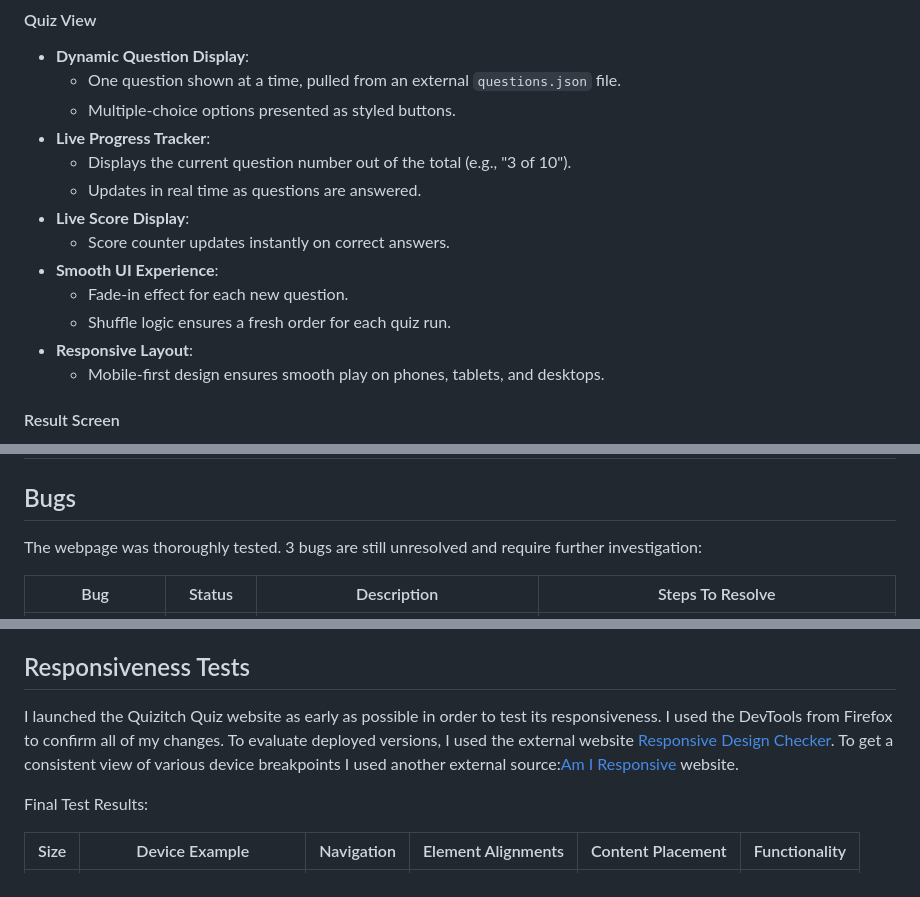
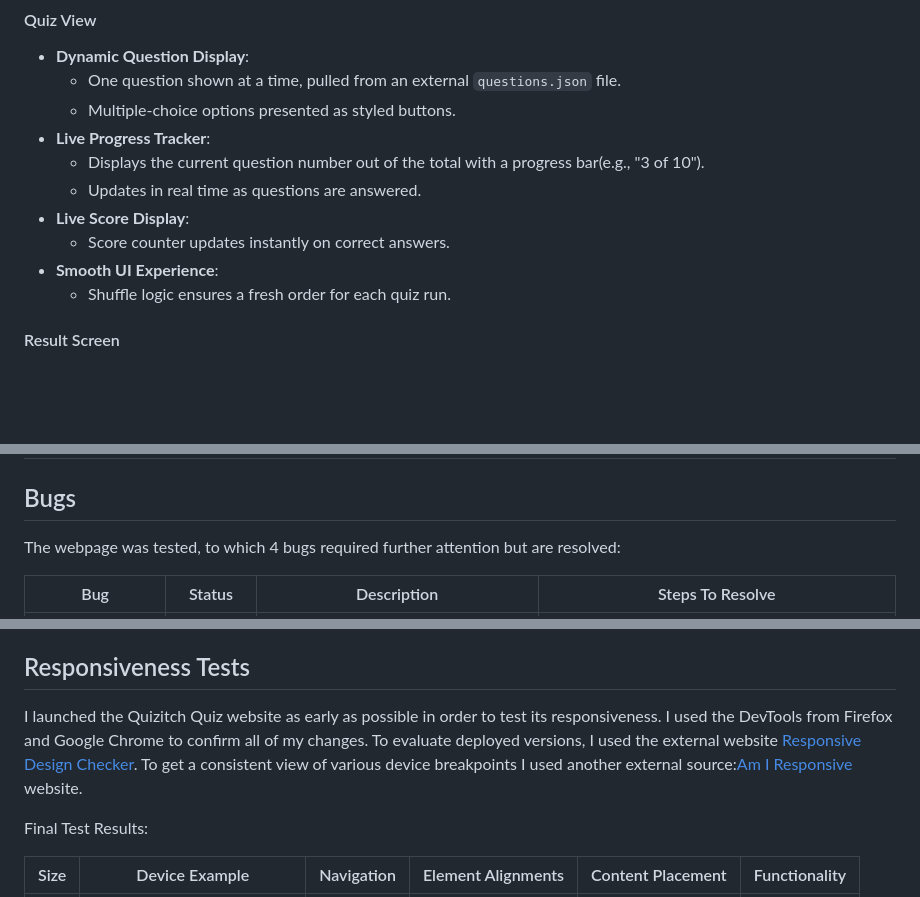
Before and after one commit to Zozo62442/quizitch-the-hp-quiz, a Markdown page: README.md, 3 parts joined by grey strips. GitHub-like rendering; blank space fills up the shorter version.

Commit message:
Add lighthouse testing and confirm previous tests

```diff
--- a/README.md
+++ b/README.md
@@ -126,15 +126,12 @@ Images and background images were sourced from getty images and from Unsplash.
   * One question shown at a time, pulled from an external `questions.json` file.
   * Multiple-choice options presented as styled buttons.
 * **Live Progress Tracker**:
-  * Displays the current question number out of the total (e.g., "3 of 10").
+  * Displays the current question number out of the total with a progress bar(e.g., "3 of 10").
   * Updates in real time as questions are answered.
 * **Live Score Display**:
   * Score counter updates instantly on correct answers.
 * **Smooth UI Experience**:
-  * Fade-in effect for each new question.
   * Shuffle logic ensures a fresh order for each quiz run.
-* **Responsive Layout**:
-  * Mobile-first design ensures smooth play on phones, tablets, and desktops.
 
 #### Result Screen
 * **Final Score Summary**:
@@ -197,7 +194,7 @@ Images and background images were sourced from getty images and from Unsplash.
 
 ## Bugs
 
-The webpage was thoroughly tested. 3 bugs are still unresolved and require further investigation:
+The webpage was tested, to which 4 bugs required further attention but are resolved:
 
 | Bug | Status | Description   | Steps To Resolve |
 | -------------------------------- | ---------- | ----------------------------------------------------------------------------------------------------------------------------------------------------------------------------------------------------------------------------------------------------------------------------------------------------------------------------------- | -------------------------------------------------------------------------------------------------------------------------------------------------------------------------------------------------------------------------------------------- |
@@ -210,7 +207,7 @@ The webpage was thoroughly tested. 3 bugs are still unresolved and require furth
 
 ## Responsiveness Tests
 
-I launched the Quizitch Quiz website as early as possible in order to test its responsiveness. I used the DevTools from Firefox to confirm all of my changes.  To evaluate deployed versions, I used the external website [Responsive Design Checker](https://responsivedesignchecker.com/ "Responsive Design Checker"). To get a consistent view of various device breakpoints I used another external source:[Am I Responsive](https://ui.dev/amiresponsive "Am I responsive") website.
+I launched the Quizitch Quiz website as early as possible in order to test its responsiveness. I used the DevTools from Firefox and Google Chrome to confirm all of my changes. To evaluate deployed versions, I used the external website [Responsive Design Checker](https://responsivedesignchecker.com/ "Responsive Design Checker"). To get a consistent view of various device breakpoints I used another external source:[Am I Responsive](https://ui.dev/amiresponsive "Am I responsive") website.
 
 Final Test Results:
 
```
Also changed, not shown: other parts of README.md (+2 -1 lines), docs/lighthouse-mobile-chrome-index.png.
